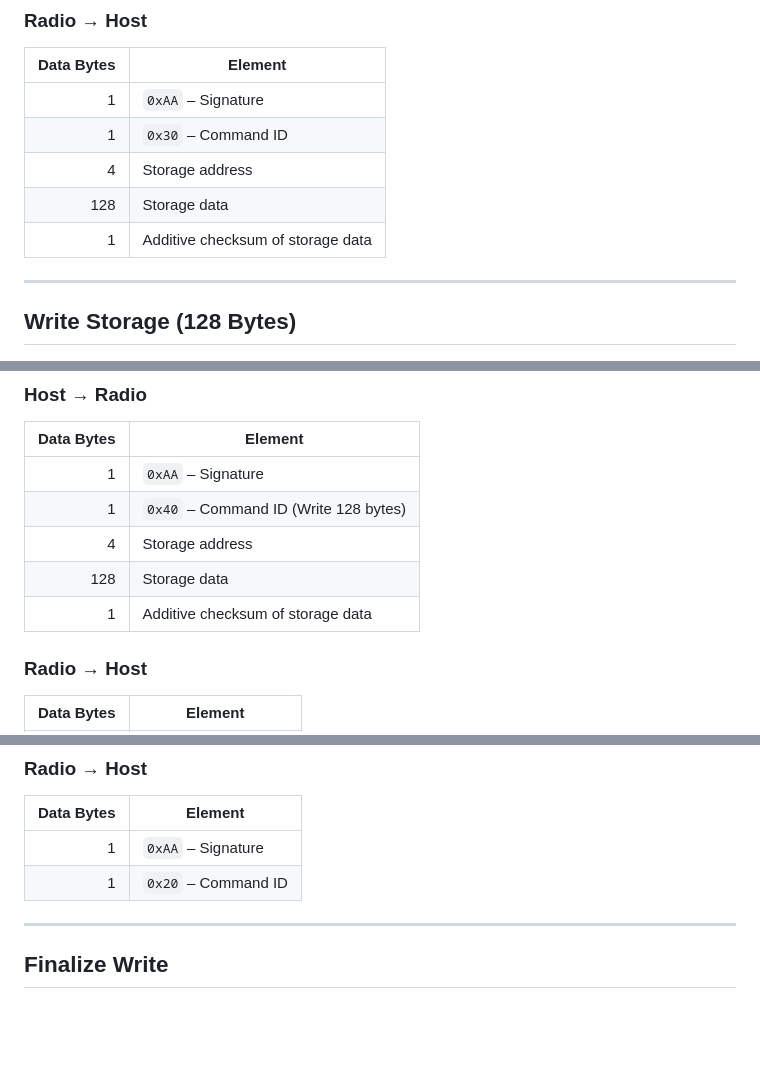
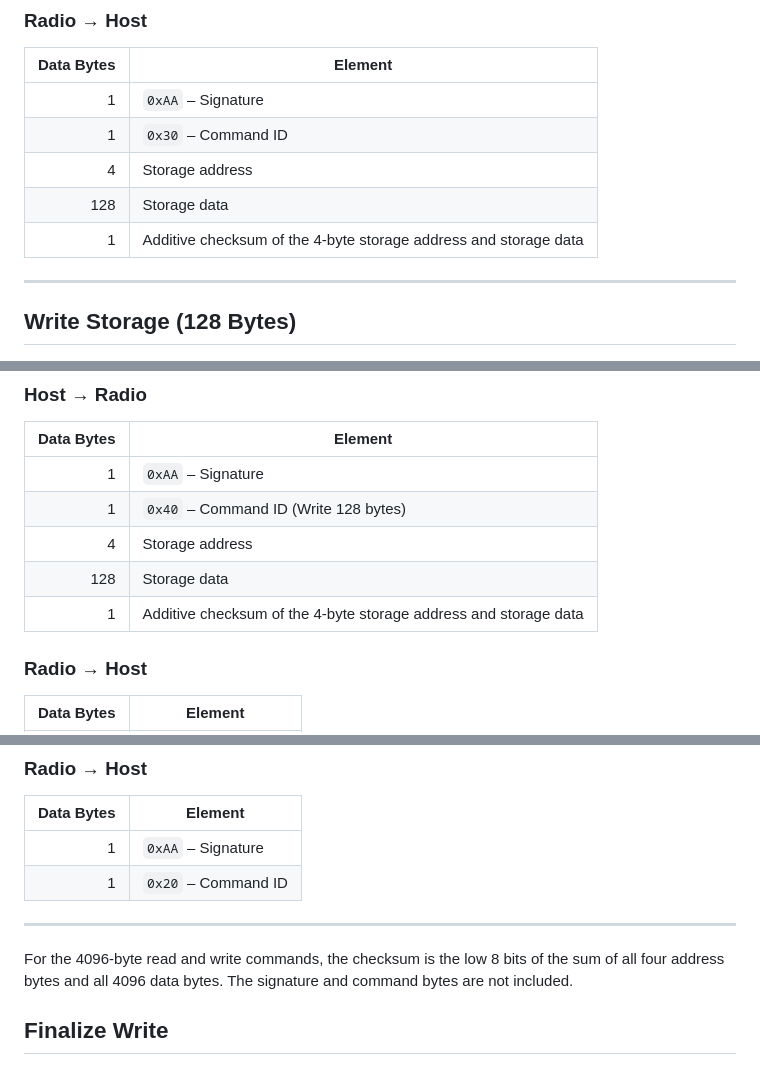
Before and after one commit to nicsure/RT-950-Pro-Web-Flasher, a Markdown page: FIRMWARE_SERIAL_PROTOCOL.md, 3 parts joined by grey strips. Drawn GitHub-style; blank space fills up the shorter version.

Commit message:
Document address bytes in block checksum

```diff
--- a/FIRMWARE_SERIAL_PROTOCOL.md
+++ b/FIRMWARE_SERIAL_PROTOCOL.md
@@ -73,7 +73,7 @@ These commands allow the host to access the radio’s flash storage. Sequential
 | 1 | `0x30` – Command ID |
 | 4 | Storage address |
 | 128 | Storage data |
-| 1 | Additive checksum of storage data |
+| 1 | Additive checksum of the 4-byte storage address and storage data |
 
 ---
 
@@ -87,7 +87,7 @@ These commands allow the host to access the radio’s flash storage. Sequential
 | 1 | `0x40` – Command ID (Write 128 bytes) |
 | 4 | Storage address |
 | 128 | Storage data |
-| 1 | Additive checksum of storage data |
+| 1 | Additive checksum of the 4-byte storage address and storage data |
 
 ### Radio → Host
 
@@ -140,6 +140,9 @@ These commands allow the host to access the radio’s flash storage. Sequential
 | 1 | `0x20` – Command ID |
 
 ---
+
+
+For the 4096-byte read and write commands, the checksum is the low 8 bits of the sum of all four address bytes and all 4096 data bytes. The signature and command bytes are not included.
 
 ## Finalize Write
 
```
